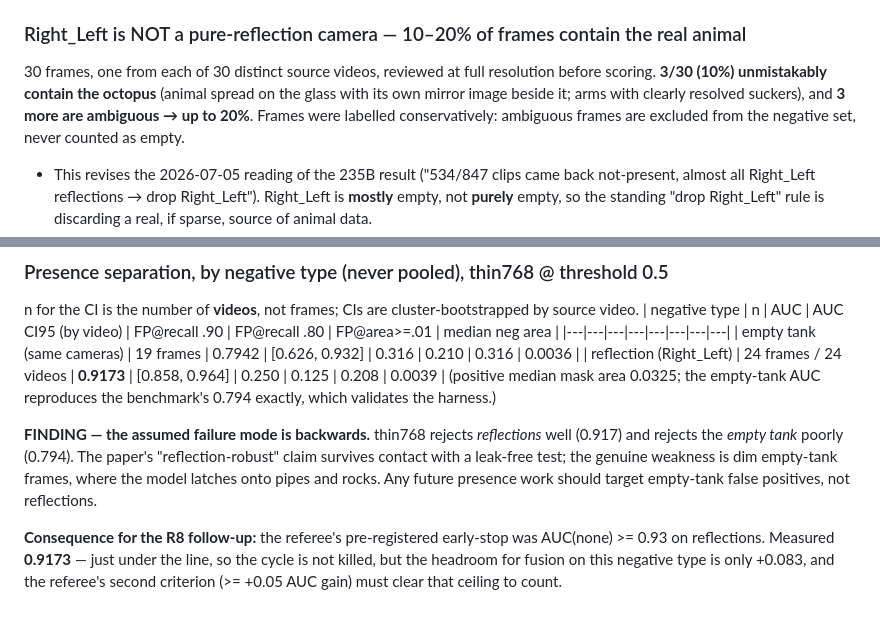
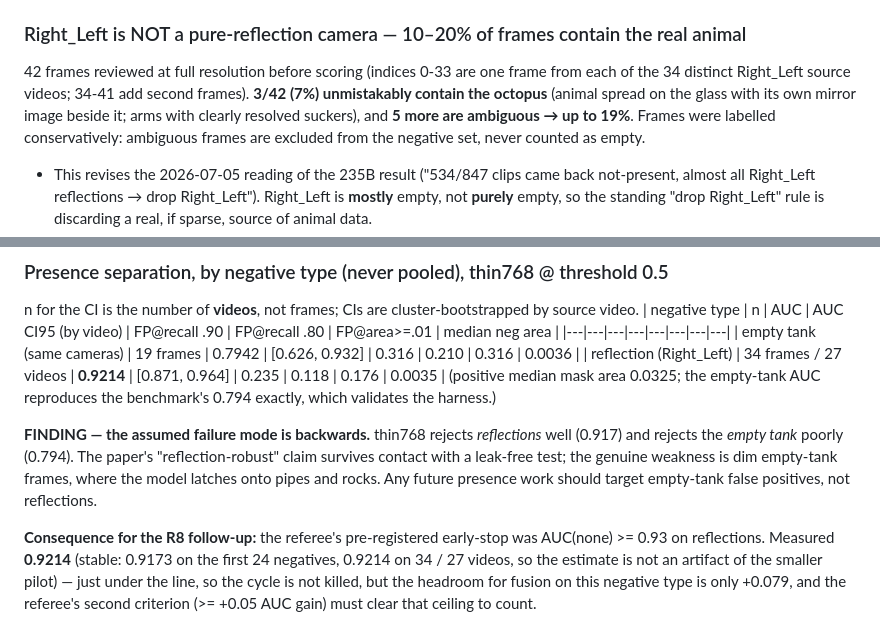
Before and after one commit to sid-raj-uc/cephalopods, a Markdown page: PAPER_NOTES.md, 2 parts joined by grey strips. Rendered like a GitHub page.

Commit message:
R9: expand reflection negatives 24->34 frames / 27 videos. AUC stable 0.917->0.921, CI tightens to [0.871,0.964]; FP@area>=.01 drops 0.208->0.176. Present rate across 42 reviewed frames: 7% confident, 19% incl. ambiguous.

```diff
--- a/PAPER_NOTES.md
+++ b/PAPER_NOTES.md
@@ -278,9 +278,10 @@ therefore a leak-free negative source for this model. New: `src/reflection_negat
 `src/eval_reflection_presence.py`.
 
 ### Right_Left is NOT a pure-reflection camera — 10–20% of frames contain the real animal
-30 frames, one from each of 30 distinct source videos, reviewed at full resolution before scoring.
-**3/30 (10%) unmistakably contain the octopus** (animal spread on the glass with its own mirror image
-beside it; arms with clearly resolved suckers), and **3 more are ambiguous → up to 20%**. Frames were
+42 frames reviewed at full resolution before scoring (indices 0-33 are one frame from each of the 34
+ distinct Right_Left source videos; 34-41 add second frames).
+**3/42 (7%) unmistakably contain the octopus** (animal spread on the glass with its own mirror image
+beside it; arms with clearly resolved suckers), and **5 more are ambiguous → up to 19%**. Frames were
 labelled conservatively: ambiguous frames are excluded from the negative set, never counted as empty.
 - This revises the 2026-07-05 reading of the 235B result ("534/847 clips came back not-present, almost
   all Right_Left reflections → drop Right_Left"). Right_Left is **mostly** empty, not **purely** empty,
@@ -298,7 +299,7 @@ n for the CI is the number of **videos**, not frames; CIs are cluster-bootstrapp
 | negative type | n | AUC | AUC CI95 (by video) | FP@recall .90 | FP@recall .80 | FP@area>=.01 | median neg area |
 |---|---|---|---|---|---|---|---|
 | empty tank (same cameras) | 19 frames | 0.7942 | [0.626, 0.932] | 0.316 | 0.210 | 0.316 | 0.0036 |
-| reflection (Right_Left)   | 24 frames / 24 videos | **0.9173** | [0.858, 0.964] | 0.250 | 0.125 | 0.208 | 0.0039 |
+| reflection (Right_Left)   | 34 frames / 27 videos | **0.9214** | [0.871, 0.964] | 0.235 | 0.118 | 0.176 | 0.0035 |
 (positive median mask area 0.0325; the empty-tank AUC reproduces the benchmark's 0.794 exactly, which
 validates the harness.)
 
@@ -308,6 +309,7 @@ a leak-free test; the genuine weakness is dim empty-tank frames, where the model
 and rocks. Any future presence work should target empty-tank false positives, not reflections.
 
 **Consequence for the R8 follow-up:** the referee's pre-registered early-stop was AUC(none) >= 0.93 on
-reflections. Measured **0.9173** — just under the line, so the cycle is not killed, but the headroom
-for fusion on this negative type is only +0.083, and the referee's second criterion (>= +0.05 AUC gain)
+reflections. Measured **0.9214** (stable: 0.9173 on the first 24 negatives, 0.9214 on 34 / 27 videos, so the
+estimate is not an artifact of the smaller pilot) — just under the line, so the cycle is not killed, but the headroom
+for fusion on this negative type is only +0.079, and the referee's second criterion (>= +0.05 AUC gain)
 must clear that ceiling to count.
```
